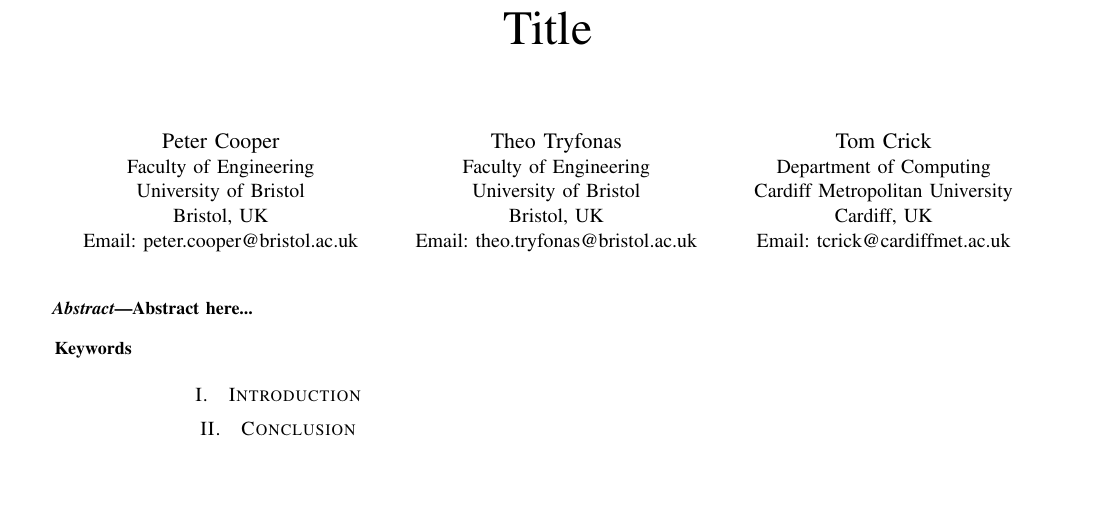
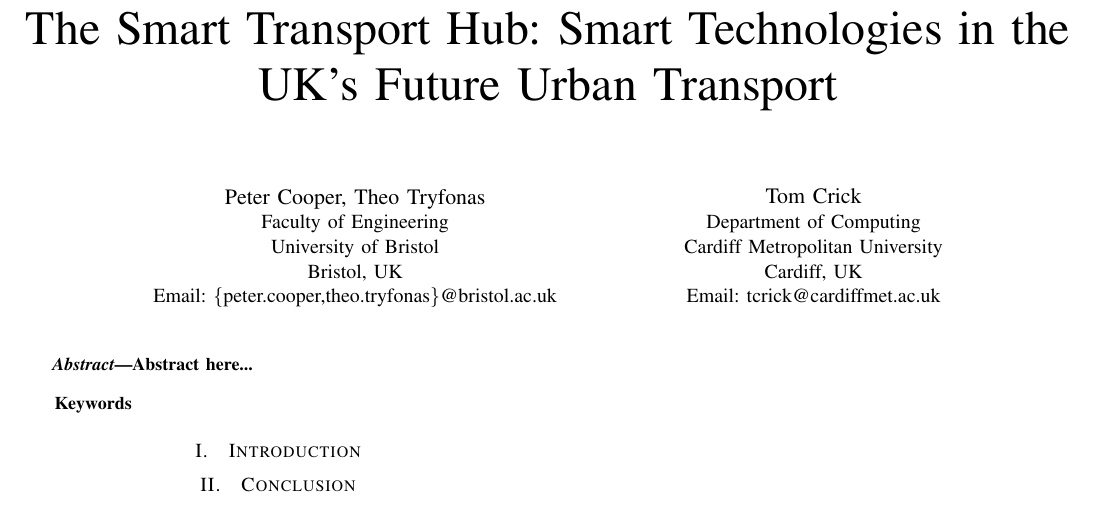
Before and after one commit to tomcrick/SoSE2015, a LaTeX paper (sose2015.tex): part of the page, cut at the place of the change, the shorter picture padded with empty space. Compiled offline with pdfLaTeX.

Commit message:
Formatting

```diff
--- a/sose2015.tex
+++ b/sose2015.tex
@@ -15,23 +15,17 @@
 %
 % paper title
 % can use linebreaks \\ within to get better formatting as desired
-\title{Title}
+\title{The Smart Transport Hub: Smart Technologies in the UK's Future Urban Transport}
 
 
 % author names and affiliations
 % use a multiple column layout for up to three different
 % affiliations
-\author{\IEEEauthorblockN{Peter Cooper}
+\author{\IEEEauthorblockN{Peter Cooper, Theo Tryfonas}
 \IEEEauthorblockA{Faculty of Engineering\\
 University of Bristol\\
 Bristol, UK\\
-Email: peter.cooper@bristol.ac.uk}
-\and
-\IEEEauthorblockN{Theo Tryfonas}
-\IEEEauthorblockA{Faculty of Engineering\\
-University of Bristol\\
-Bristol, UK\\
-Email: theo.tryfonas@bristol.ac.uk}
+Email: \{peter.cooper,theo.tryfonas\}@bristol.ac.uk}
 \and
 \IEEEauthorblockN{Tom Crick}
 \IEEEauthorblockA{Department of Computing\\
```
